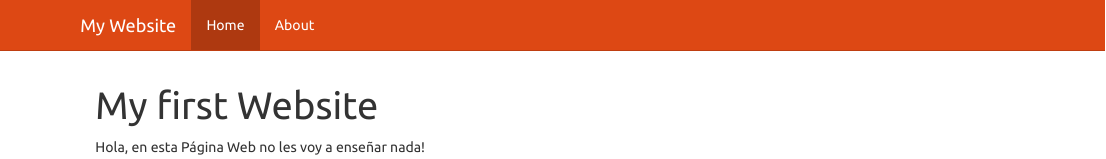
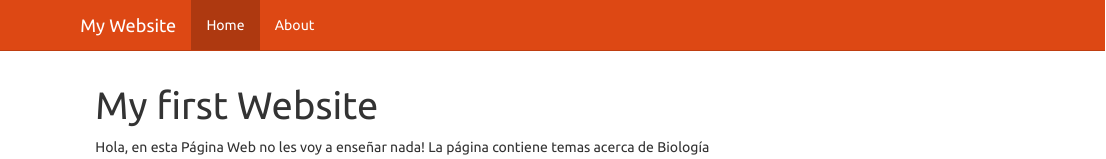
Before and after one commit to salomepuerto/salomepuerto.github.io, an R Markdown document (index.Rmd): the page in a window 1100 px wide, from its top. The pictures show the output file index.html that the author committed with the source, opened offline; library style sheets and scripts come from the installed R packages.

Commit message:
Nueva versión página Web

```diff
--- a/index.Rmd
+++ b/index.Rmd
@@ -3,3 +3,4 @@ title: "My first Website"
 ---
 
 Hola, en esta Página Web no les voy a enseñar nada!
+La página contiene temas acerca de Biología
```
Also changed, not shown: index.html, 1 other file.
